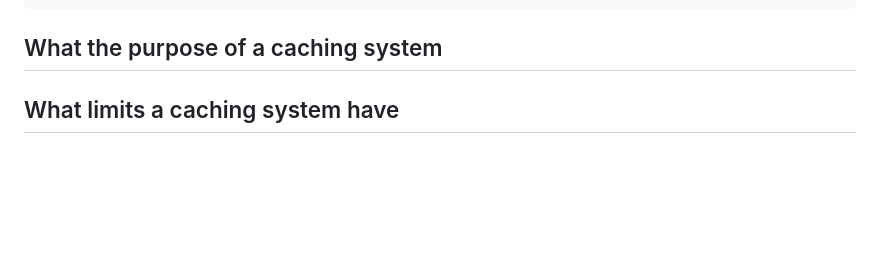
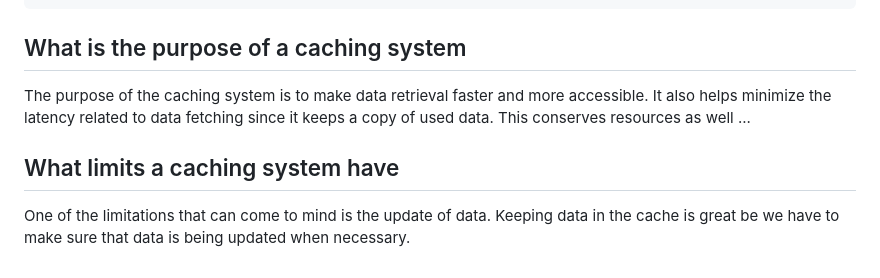
Before and after one commit to H-Asmaa/alx-backend, a Markdown page: 0x01-caching/README.md, the part around one of its changes. GitHub-like rendering; blank space fills up the shorter version.

Commit message:
Committing README update.

````diff
--- a/0x01-caching/README.md
+++ b/0x01-caching/README.md
@@ -184,5 +184,7 @@ class LFUCache(BaseCaching):
         return self.cache_data[key]
 ```
 
-## What the purpose of a caching system
+## What is the purpose of a caching system
+The purpose of the caching system is to make data retrieval faster and more accessible. It also helps minimize the latency related to data fetching since it keeps a copy of used data. This conserves resources as well ...
 ## What limits a caching system have
+One of the limitations that can come to mind is the update of data. Keeping data in the cache is great be we have to make sure that data is being updated when necessary.
````
Also changed, not shown: other parts of 0x01-caching/README.md (+1 -1 lines).
